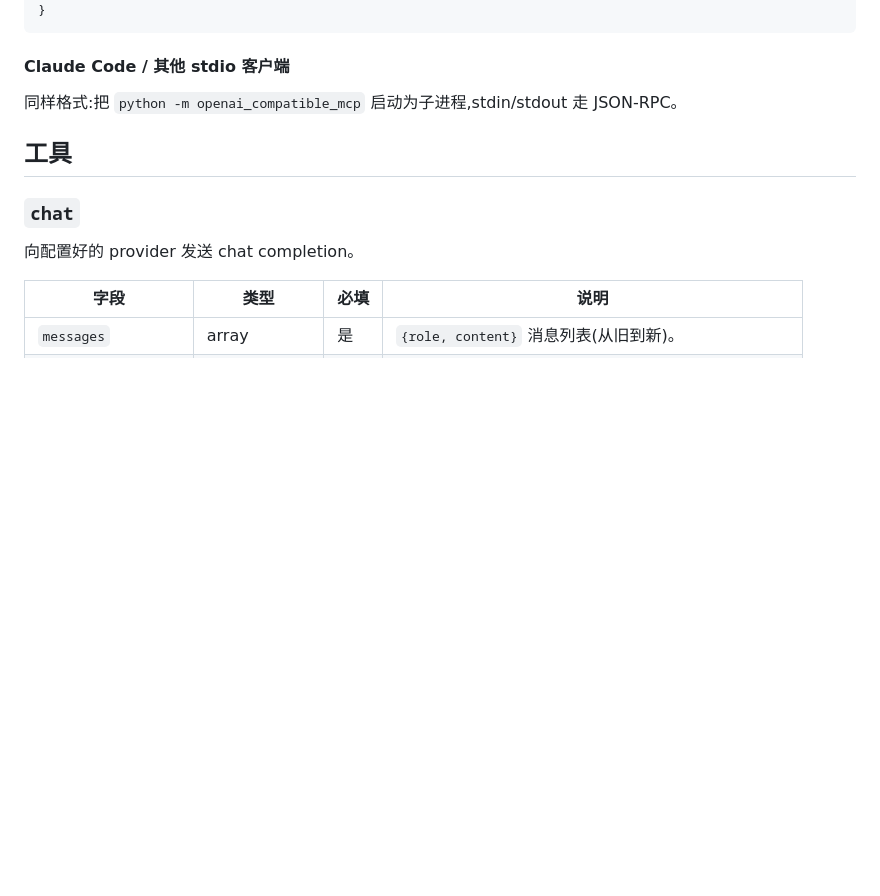
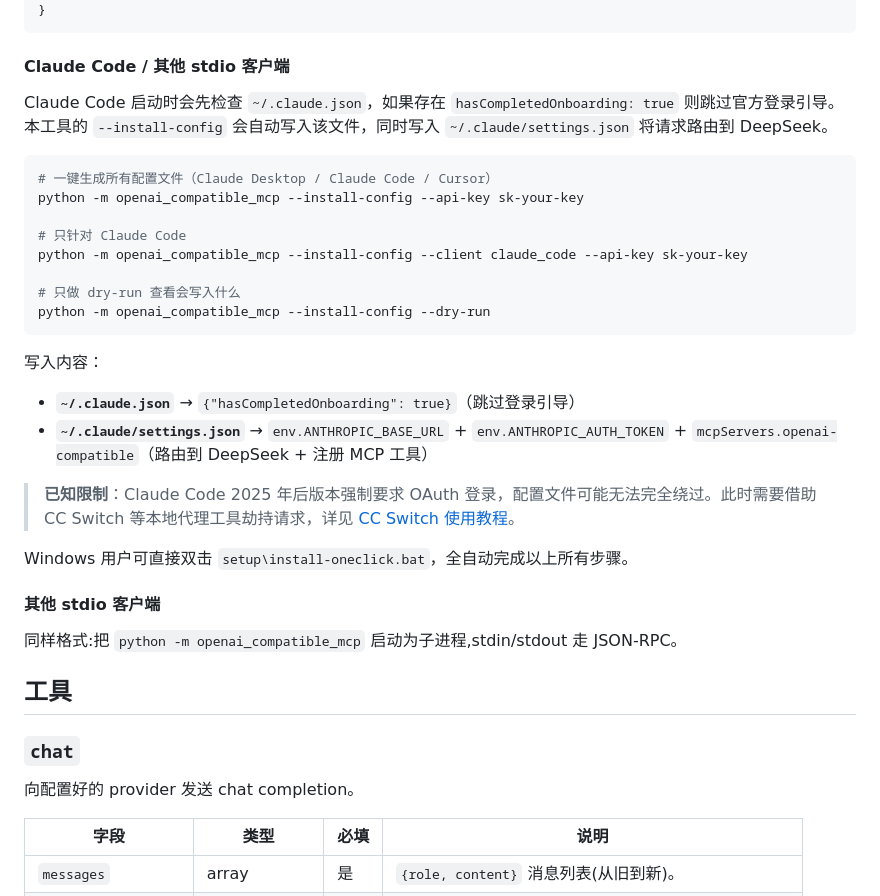
Before and after one commit to xiaobaotalks/openai-compatible-mcp, a Markdown page: README.zh-CN.md, the part around the change. Rendered like a GitHub page; blank space fills up the shorter version.

````diff
--- a/README.zh-CN.md
+++ b/README.zh-CN.md
@@ -129,6 +129,30 @@ export OPENAI_COMPATIBLE_MCP_DEFAULT_MODEL="my-model"
 
 #### Claude Code / 其他 stdio 客户端
 
+Claude Code 启动时会先检查 `~/.claude.json`，如果存在 `hasCompletedOnboarding: true` 则跳过官方登录引导。本工具的 `--install-config` 会自动写入该文件，同时写入 `~/.claude/settings.json` 将请求路由到 DeepSeek。
+
+```bash
+# 一键生成所有配置文件（Claude Desktop / Claude Code / Cursor）
+python -m openai_compatible_mcp --install-config --api-key sk-your-key
+
+# 只针对 Claude Code
+python -m openai_compatible_mcp --install-config --client claude_code --api-key sk-your-key
+
+# 只做 dry-run 查看会写入什么
+python -m openai_compatible_mcp --install-config --dry-run
+```
+
+写入内容：
+
+- **`~/.claude.json`** → `{"hasCompletedOnboarding": true}`（跳过登录引导）
+- **`~/.claude/settings.json`** → `env.ANTHROPIC_BASE_URL` + `env.ANTHROPIC_AUTH_TOKEN` + `mcpServers.openai-compatible`（路由到 DeepSeek + 注册 MCP 工具）
+
+> **已知限制**：Claude Code 2025 年后版本强制要求 OAuth 登录，配置文件可能无法完全绕过。此时需要借助 CC Switch 等本地代理工具劫持请求，详见 [CC Switch 使用教程](https://docs.apiyi.com/scenarios/programming/cc-switch)。
+
+Windows 用户可直接双击 `setup\install-oneclick.bat`，全自动完成以上所有步骤。
+
+#### 其他 stdio 客户端
+
 同样格式:把 `python -m openai_compatible_mcp` 启动为子进程,stdin/stdout 走 JSON-RPC。
 
 ## 工具
````
Also changed, not shown: README.md (+24 -0 lines), setup/README.md (+30 -5 lines).
